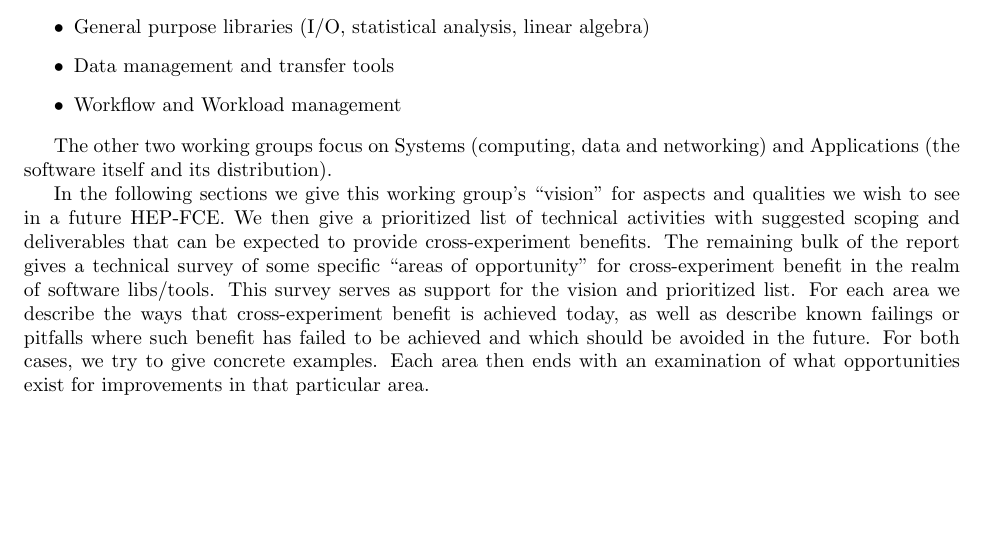
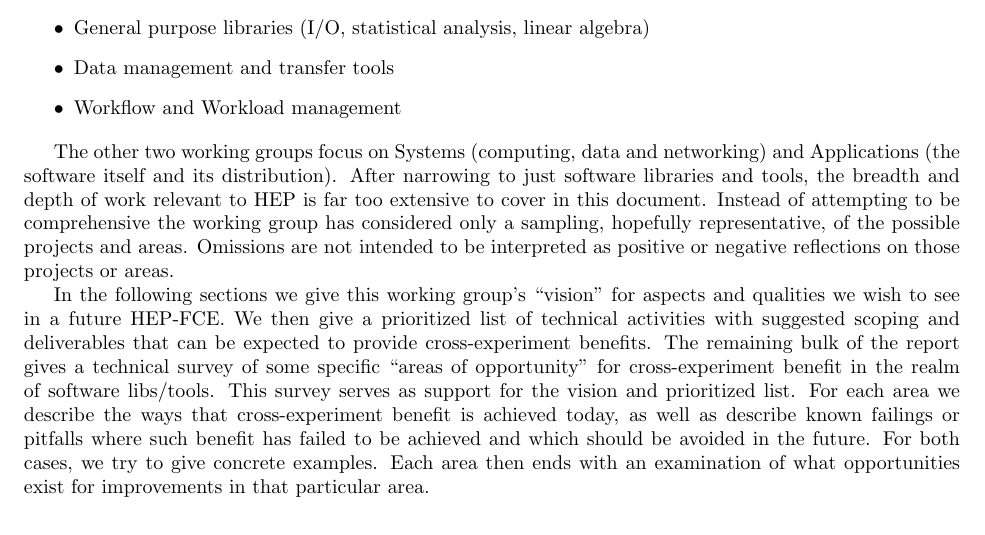
Before and after one commit to hep-tools/working-group-report, a LaTeX document (hep-fce-tools-wg-report.tex, which reads intro.tex): part of page 3 of 32, cut so that both start at the same text, the shorter picture padded with empty space. Compiled offline with pdfLaTeX.

Commit message:
Caveat about omissions of projects/area.

```diff
--- a/intro.tex
+++ b/intro.tex
@@ -31,6 +31,14 @@ includes topics such as:
 
 The other two working groups focus on Systems (computing, data and networking)
 and Applications (the software itself and its distribution).
+%
+After narrowing to just software libraries and tools, the breadth and
+depth of work relevant to HEP is far too extensive to cover in this
+document.  Instead of attempting to be comprehensive the working group
+has considered only a sampling, hopefully representative, of the
+possible projects and areas.  Omissions are not intended to be
+interpreted as positive or negative reflections on those projects or
+areas.
 
 In the following sections we give this working group's ``vision'' for
 aspects and qualities we wish to see in a future HEP-FCE.  We then
```
